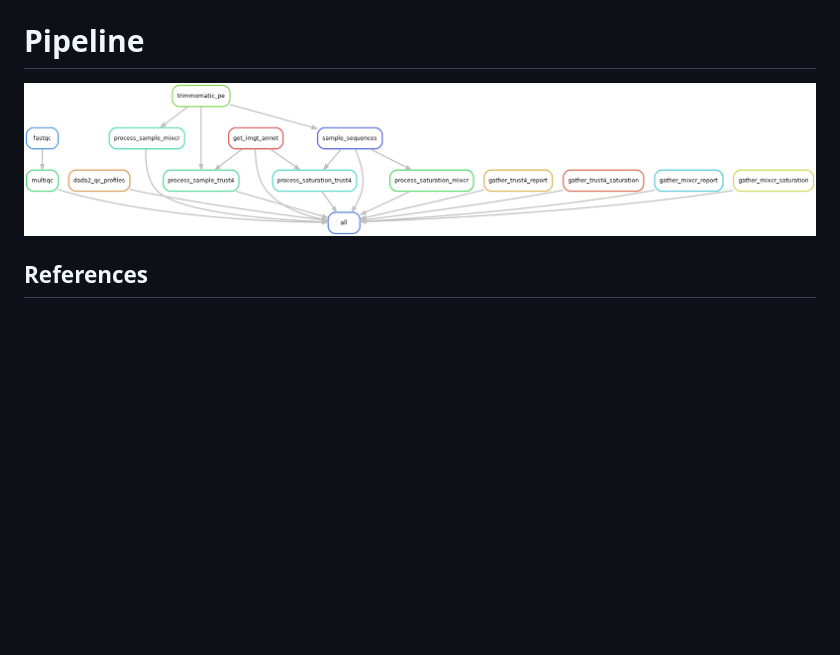
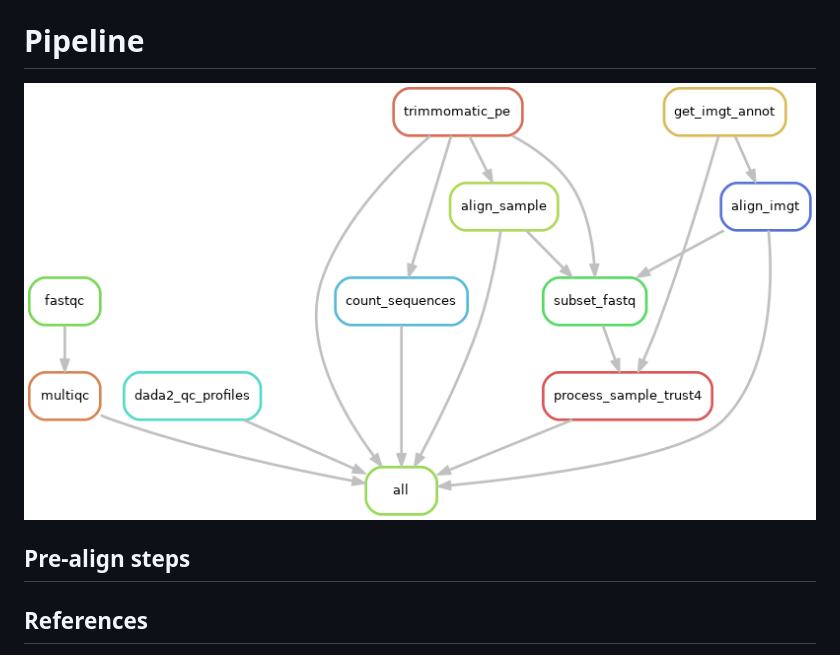
Before and after one commit to Ong-Research/SatTCR, a Markdown page: README.md, the part around the change. Drawn GitHub-style; pictures changed too: repertoire.png; blank space fills up the shorter version.

```diff
--- a/README.md
+++ b/README.md
@@ -13,6 +13,11 @@ At the moment it contains rules to:
 
 ![](repertoire.png)
 
+## Pre-align steps
+
+
+
+
 ## References
 
 - [Song L, Cohen D, Ouyang Z, Cao Y, Hu X, Liu XS. _"TRUST4: immune repertoire reconstruction from bulk and single-cell RNA-seq data_". Nature Methods (2021)](https://www.nature.com/articles/s41592-021-01142-2)
```
Also changed, not shown: 15 other files.
